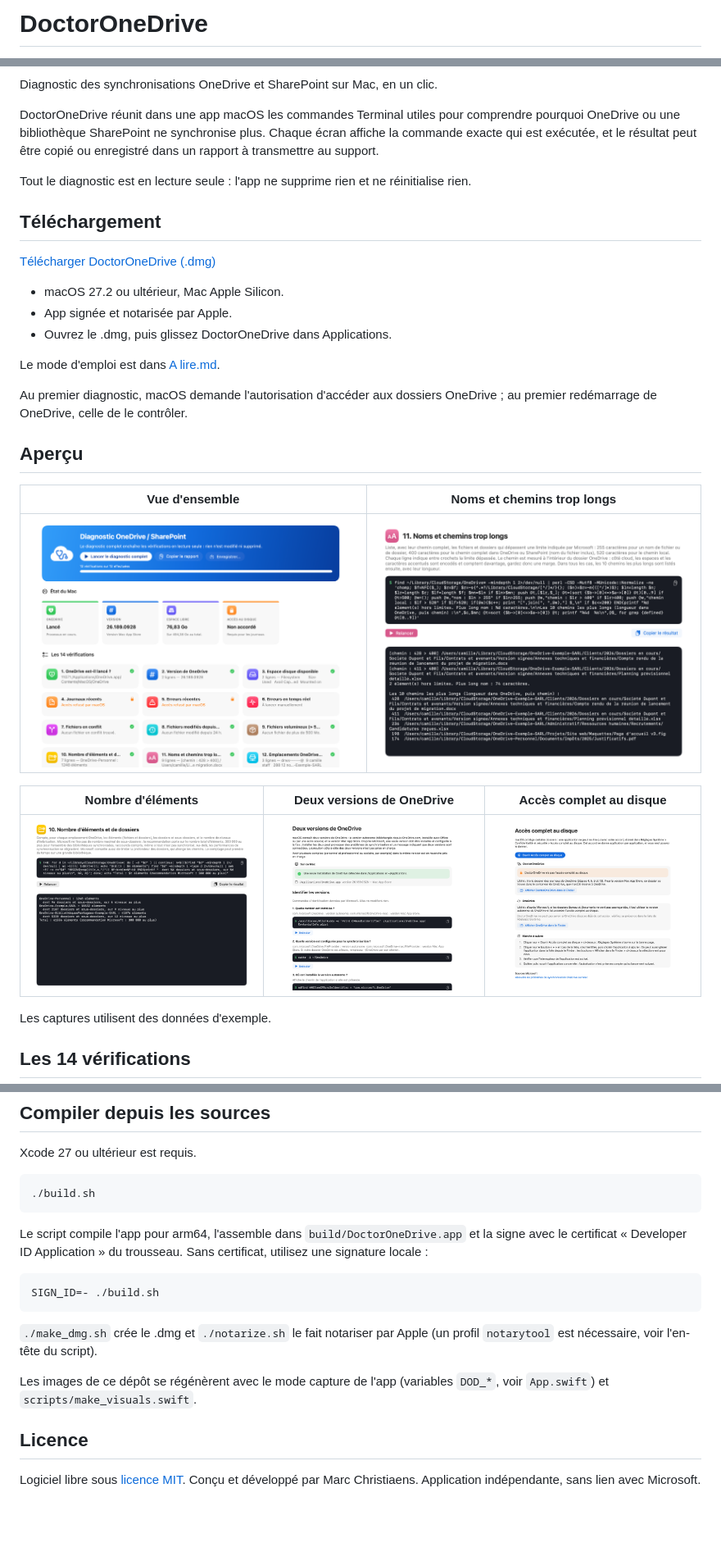
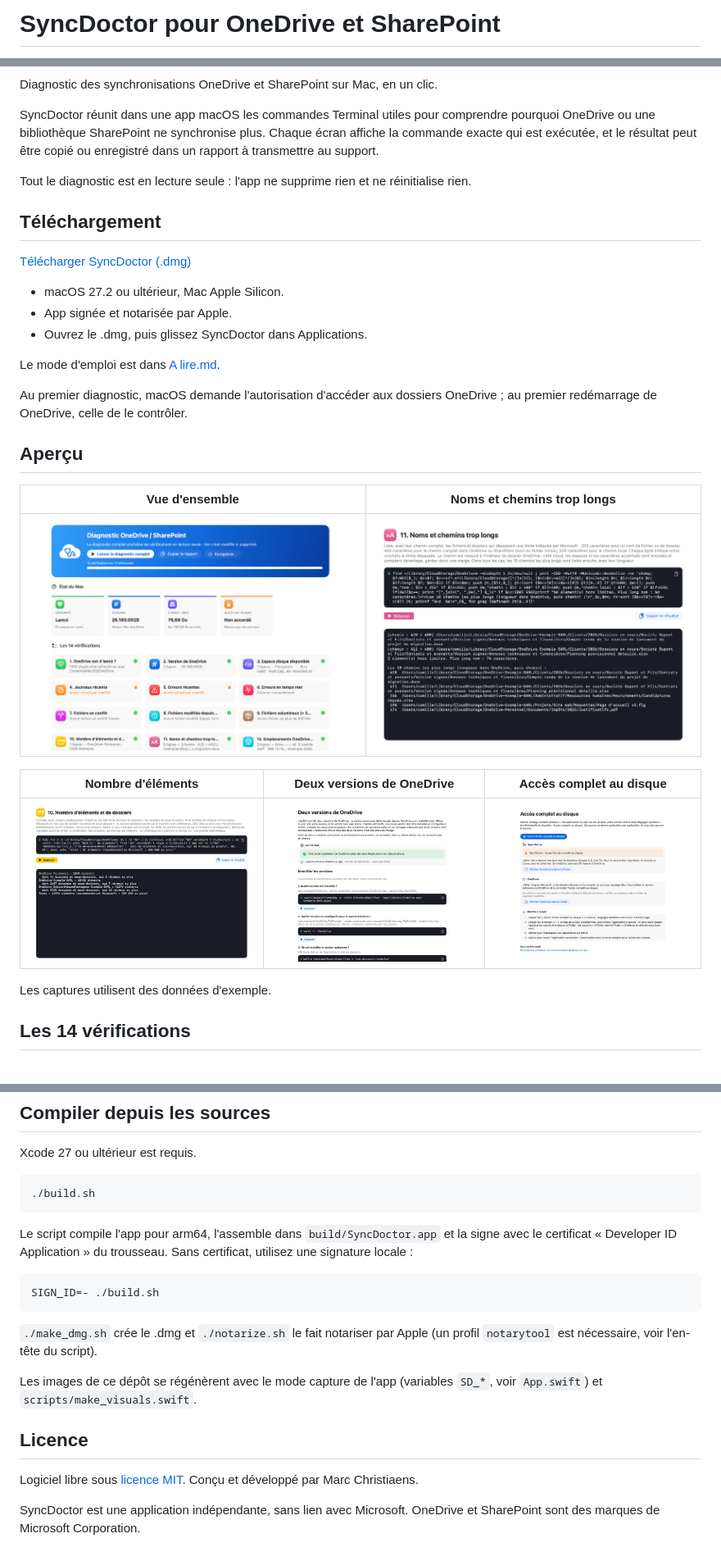
Before and after one commit to mx-ch-rgb/SyncDoctor, a Markdown page: README.md, 3 parts joined by grey strips. Shown at 82% size. GitHub-like rendering; pictures changed too: docs/captures/1-vue-ensemble.png, docs/captures/2-noms-et-chemins-trop-longs.png, docs/captures/3-nombre-elements.png; blank space fills up the shorter version.

````diff
--- a/README.md
+++ b/README.md
@@ -1,2 +1,2 @@
-# DoctorOneDrive
+# SyncDoctor pour OneDrive et SharePoint
 
@@ -4,17 +4,17 @@
 
 Diagnostic des synchronisations OneDrive et SharePoint sur Mac, en un clic.
 
-DoctorOneDrive réunit dans une app macOS les commandes Terminal utiles pour comprendre pourquoi OneDrive ou une bibliothèque SharePoint ne synchronise plus. Chaque écran affiche la commande exacte qui est exécutée, et le résultat peut être copié ou enregistré dans un rapport à transmettre au support.
+SyncDoctor réunit dans une app macOS les commandes Terminal utiles pour comprendre pourquoi OneDrive ou une bibliothèque SharePoint ne synchronise plus. Chaque écran affiche la commande exacte qui est exécutée, et le résultat peut être copié ou enregistré dans un rapport à transmettre au support.
 
 Tout le diagnostic est en lecture seule : l'app ne supprime rien et ne réinitialise rien.
 
 ## Téléchargement
 
-[Télécharger DoctorOneDrive (.dmg)](https://github.com/mx-ch-rgb/DoctorOneDrive/releases/latest/download/DoctorOneDrive-1.1.dmg)
+[Télécharger SyncDoctor (.dmg)](https://github.com/mx-ch-rgb/SyncDoctor/releases/latest/download/SyncDoctor-1.2.dmg)
 
 - macOS 27.2 ou ultérieur, Mac Apple Silicon.
 - App signée et notarisée par Apple.
-- Ouvrez le .dmg, puis glissez DoctorOneDrive dans Applications.
+- Ouvrez le .dmg, puis glissez SyncDoctor dans Applications.
 
 Le mode d'emploi est dans [A lire.md](A%20lire.md).
 
@@ -84,7 +84,7 @@ Xcode 27 ou ultérieur est requis.
 ./build.sh
 ```
 
-Le script compile l'app pour arm64, l'assemble dans `build/DoctorOneDrive.app` et la signe avec le certificat « Developer ID Application » du trousseau. Sans certificat, utilisez une signature locale :
+Le script compile l'app pour arm64, l'assemble dans `build/SyncDoctor.app` et la signe avec le certificat « Developer ID Application » du trousseau. Sans certificat, utilisez une signature locale :
 
 ```bash
 SIGN_ID=- ./build.sh
@@ -92,8 +92,10 @@ SIGN_ID=- ./build.sh
 
 `./make_dmg.sh` crée le .dmg et `./notarize.sh` le fait notariser par Apple (un profil `notarytool` est nécessaire, voir l'en-tête du script).
 
-Les images de ce dépôt se régénèrent avec le mode capture de l'app (variables `DOD_*`, voir `App.swift`) et `scripts/make_visuals.swift`.
+Les images de ce dépôt se régénèrent avec le mode capture de l'app (variables `SD_*`, voir `App.swift`) et `scripts/make_visuals.swift`.
 
 ## Licence
 
-Logiciel libre sous [licence MIT](LICENSE). Conçu et développé par Marc Christiaens. Application indépendante, sans lien avec Microsoft.
+Logiciel libre sous [licence MIT](LICENSE). Conçu et développé par Marc Christiaens.
+
+SyncDoctor est une application indépendante, sans lien avec Microsoft. OneDrive et SharePoint sont des marques de Microsoft Corporation.
````
Also changed, not shown: other parts of README.md (+3 -3 lines), A lire.md (+9 -9 lines), 19 other files.
